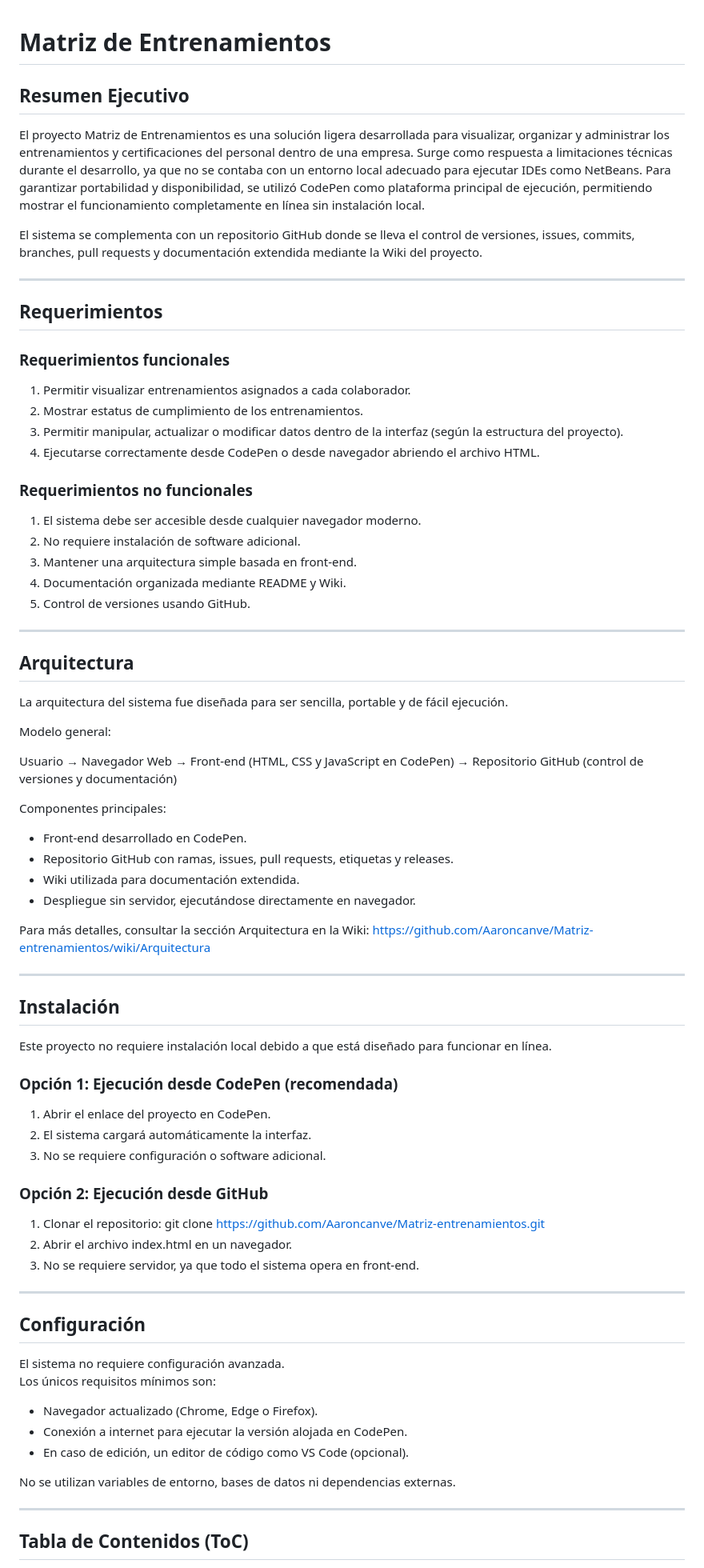
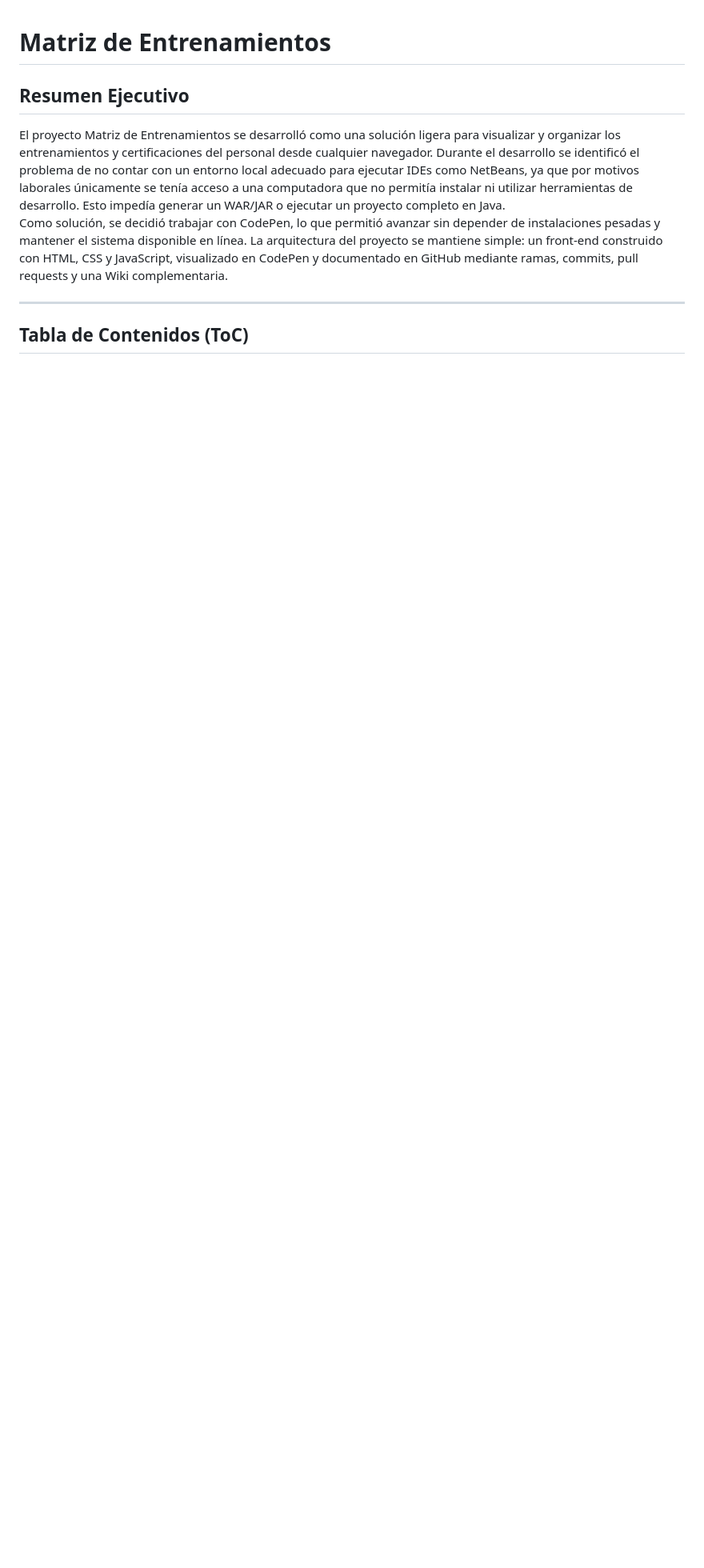
Before and after one commit to Aaroncanve/Matriz-entrenamientos, a Markdown page: README.md, the part around one of its changes. Shown at 80% size. GitHub-like rendering; blank space fills up the shorter version.

```diff
--- a/README.md
+++ b/README.md
@@ -2,75 +2,8 @@
 
 ## Resumen Ejecutivo
 
-El proyecto Matriz de Entrenamientos es una solución ligera desarrollada para visualizar, organizar y administrar los entrenamientos y certificaciones del personal dentro de una empresa. Surge como respuesta a limitaciones técnicas durante el desarrollo, ya que no se contaba con un entorno local adecuado para ejecutar IDEs como NetBeans. Para garantizar portabilidad y disponibilidad, se utilizó CodePen como plataforma principal de ejecución, permitiendo mostrar el funcionamiento completamente en línea sin instalación local.
-
-El sistema se complementa con un repositorio GitHub donde se lleva el control de versiones, issues, commits, branches, pull requests y documentación extendida mediante la Wiki del proyecto.
-
----
-
-## Requerimientos
-
-### Requerimientos funcionales
-1. Permitir visualizar entrenamientos asignados a cada colaborador.
-2. Mostrar estatus de cumplimiento de los entrenamientos.
-3. Permitir manipular, actualizar o modificar datos dentro de la interfaz (según la estructura del proyecto).
-4. Ejecutarse correctamente desde CodePen o desde navegador abriendo el archivo HTML.
-
-### Requerimientos no funcionales
-1. El sistema debe ser accesible desde cualquier navegador moderno.
-2. No requiere instalación de software adicional.
-3. Mantener una arquitectura simple basada en front-end.
-4. Documentación organizada mediante README y Wiki.
-5. Control de versiones usando GitHub.
-
----
-
-## Arquitectura
-
-La arquitectura del sistema fue diseñada para ser sencilla, portable y de fácil ejecución.
-
-Modelo general:
-
-Usuario → Navegador Web → Front-end (HTML, CSS y JavaScript en CodePen) → Repositorio GitHub (control de versiones y documentación)
-
-Componentes principales:
-- Front-end desarrollado en CodePen.
-- Repositorio GitHub con ramas, issues, pull requests, etiquetas y releases.
-- Wiki utilizada para documentación extendida.
-- Despliegue sin servidor, ejecutándose directamente en navegador.
-
-Para más detalles, consultar la sección Arquitectura en la Wiki:
-https://github.com/Aaroncanve/Matriz-entrenamientos/wiki/Arquitectura
-
----
-
-## Instalación
-
-Este proyecto no requiere instalación local debido a que está diseñado para funcionar en línea.
-
-### Opción 1: Ejecución desde CodePen (recomendada)
-1. Abrir el enlace del proyecto en CodePen.
-2. El sistema cargará automáticamente la interfaz.
-3. No se requiere configuración o software adicional.
-
-### Opción 2: Ejecución desde GitHub
-1. Clonar el repositorio:
-   git clone https://github.com/Aaroncanve/Matriz-entrenamientos.git
-2. Abrir el archivo index.html en un navegador.
-3. No se requiere servidor, ya que todo el sistema opera en front-end.
-
----
-
-## Configuración
-
-El sistema no requiere configuración avanzada.
-Los únicos requisitos mínimos son:
-
-- Navegador actualizado (Chrome, Edge o Firefox).
-- Conexión a internet para ejecutar la versión alojada en CodePen.
-- En caso de edición, un editor de código como VS Code (opcional).
-
-No se utilizan variables de entorno, bases de datos ni dependencias externas.
+El proyecto Matriz de Entrenamientos se desarrolló como una solución ligera para visualizar y organizar los entrenamientos y certificaciones del personal desde cualquier navegador. Durante el desarrollo se identificó el problema de no contar con un entorno local adecuado para ejecutar IDEs como NetBeans, ya que por motivos laborales únicamente se tenía acceso a una computadora que no permitía instalar ni utilizar herramientas de desarrollo. Esto impedía generar un WAR/JAR o ejecutar un proyecto completo en Java.
+Como solución, se decidió trabajar con CodePen, lo que permitió avanzar sin depender de instalaciones pesadas y mantener el sistema disponible en línea. La arquitectura del proyecto se mantiene simple: un front-end construido con HTML, CSS y JavaScript, visualizado en CodePen y documentado en GitHub mediante ramas, commits, pull requests y una Wiki complementaria.
 
 ---
 
```
Also changed, not shown: other parts of README.md (+104 -25 lines).
